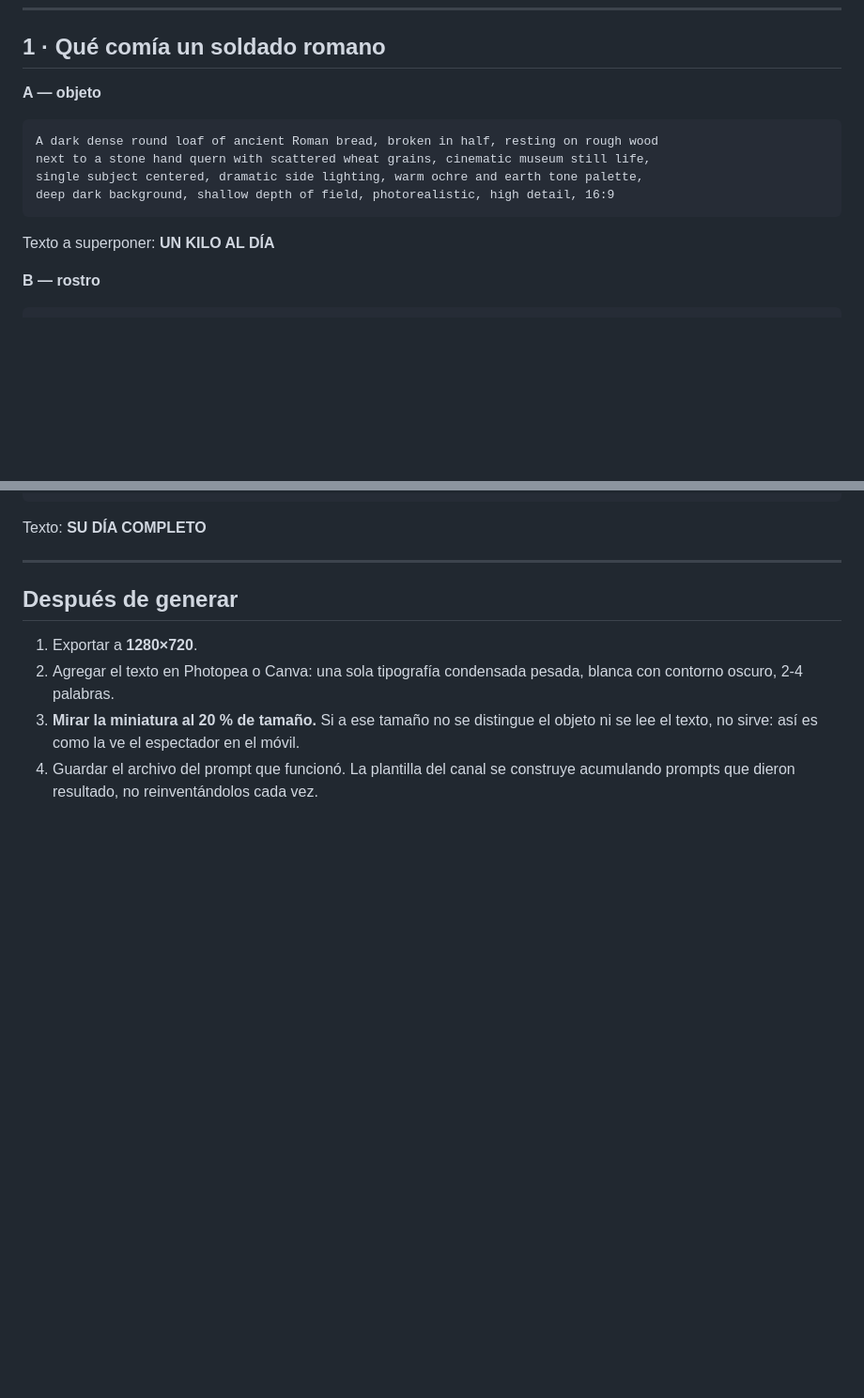
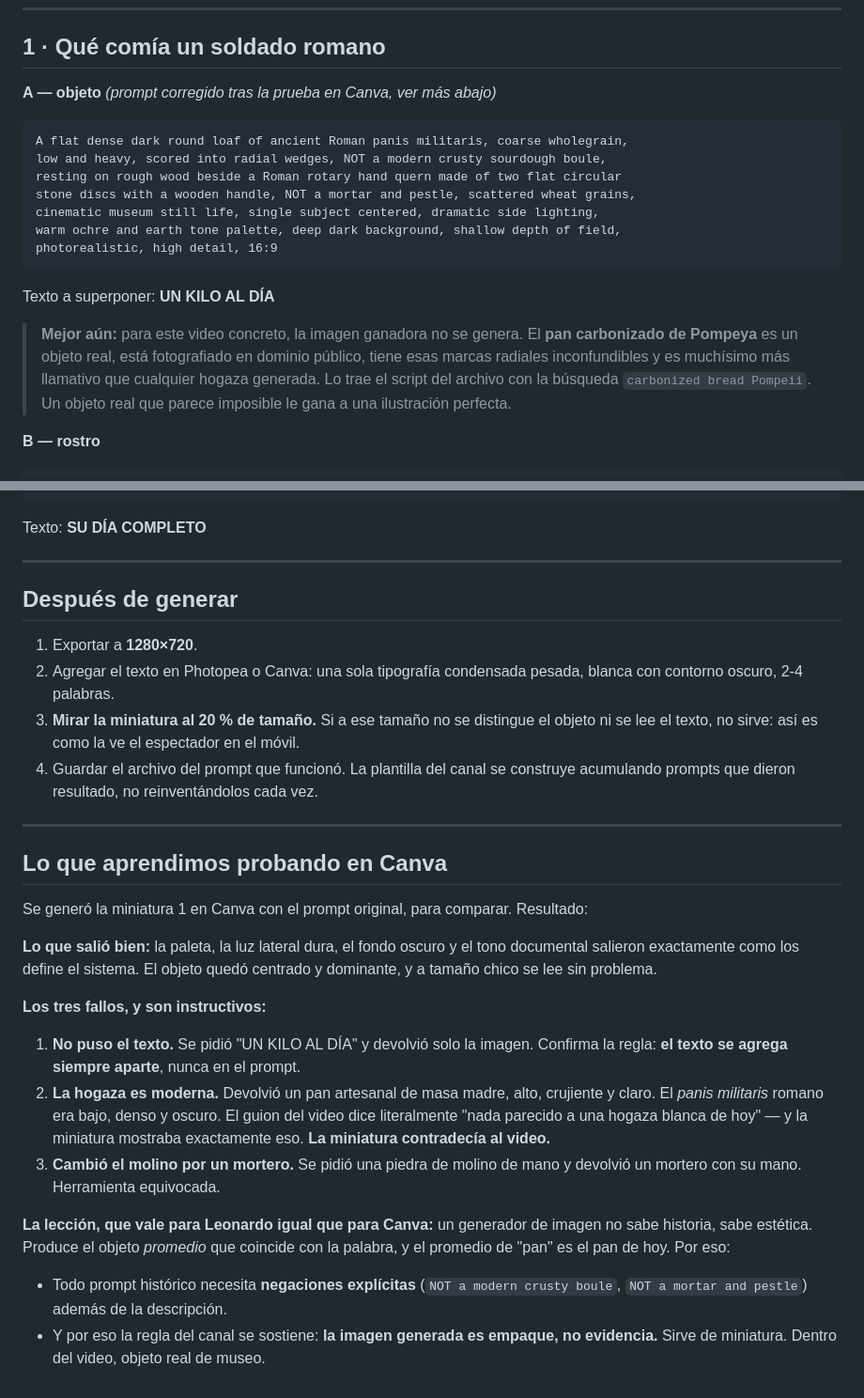
Before and after one commit to tukivirtal/canal_setiembre2026, a Markdown page: 04-produccion/prompts-leonardo-miniaturas.md, 2 parts joined by grey strips. Shown at 94% size. Rendered like a GitHub page; blank space fills up the shorter version.

Commit message:
Miniaturas: corregir el prompt del video 1 tras probarlo en Canva
La prueba devolvió una imagen con la estética correcta pero históricamente
equivocada: una hogaza artesanal moderna en vez del panis militaris romano,
y un mortero en lugar de un molino de mano. La miniatura contradecía lo que
afirma el propio guion del video.

- Añade negaciones explícitas al prompt, que es lo que un generador necesita
  para no devolver el objeto promedio de hoy.
- Recomienda usar el pan carbonizado de Pompeya, objeto real y en dominio
  público, en lugar de una hogaza generada.
- Documenta la prueba y su lección en el archivo de prompts.

Co-Authored-By: Claude Opus 5 <noreply@anthropic.com>
Claude-Session: https://claude.ai/code/session_01PmAQ1LrHgd1T2RN7KGVw4a

````diff
--- a/04-produccion/prompts-leonardo-miniaturas.md
+++ b/04-produccion/prompts-leonardo-miniaturas.md
@@ -27,14 +27,24 @@ el texto se agrega después en Photopea o Canva, nunca en el prompt.
 
 ## 1 · Qué comía un soldado romano
 
-**A — objeto**
+**A — objeto** *(prompt corregido tras la prueba en Canva, ver más abajo)*
 ```
-A dark dense round loaf of ancient Roman bread, broken in half, resting on rough wood
-next to a stone hand quern with scattered wheat grains, cinematic museum still life,
-single subject centered, dramatic side lighting, warm ochre and earth tone palette,
-deep dark background, shallow depth of field, photorealistic, high detail, 16:9
+A flat dense dark round loaf of ancient Roman panis militaris, coarse wholegrain,
+low and heavy, scored into radial wedges, NOT a modern crusty sourdough boule,
+resting on rough wood beside a Roman rotary hand quern made of two flat circular
+stone discs with a wooden handle, NOT a mortar and pestle, scattered wheat grains,
+cinematic museum still life, single subject centered, dramatic side lighting,
+warm ochre and earth tone palette, deep dark background, shallow depth of field,
+photorealistic, high detail, 16:9
 ```
 Texto a superponer: **UN KILO AL DÍA**
+
+> **Mejor aún:** para este video concreto, la imagen ganadora no se genera.
+> El **pan carbonizado de Pompeya** es un objeto real, está fotografiado en dominio
+> público, tiene esas marcas radiales inconfundibles y es muchísimo más llamativo que
+> cualquier hogaza generada. Lo trae el script del archivo con la búsqueda
+> `carbonized bread Pompeii`. Un objeto real que parece imposible le gana a una
+> ilustración perfecta.
 
 **B — rostro**
 ```
@@ -153,3 +163,34 @@ Texto: **SU DÍA COMPLETO**
    ni se lee el texto, no sirve: así es como la ve el espectador en el móvil.
 4. Guardar el archivo del prompt que funcionó. La plantilla del canal se construye
    acumulando prompts que dieron resultado, no reinventándolos cada vez.
+
+
+---
+
+## Lo que aprendimos probando en Canva
+
+Se generó la miniatura 1 en Canva con el prompt original, para comparar. Resultado:
+
+**Lo que salió bien:** la paleta, la luz lateral dura, el fondo oscuro y el tono
+documental salieron exactamente como los define el sistema. El objeto quedó centrado
+y dominante, y a tamaño chico se lee sin problema.
+
+**Los tres fallos, y son instructivos:**
+
+1. **No puso el texto.** Se pidió "UN KILO AL DÍA" y devolvió solo la imagen.
+   Confirma la regla: **el texto se agrega siempre aparte**, nunca en el prompt.
+2. **La hogaza es moderna.** Devolvió un pan artesanal de masa madre, alto, crujiente
+   y claro. El *panis militaris* romano era bajo, denso y oscuro. El guion del video
+   dice literalmente "nada parecido a una hogaza blanca de hoy" — y la miniatura
+   mostraba exactamente eso. **La miniatura contradecía al video.**
+3. **Cambió el molino por un mortero.** Se pidió una piedra de molino de mano y
+   devolvió un mortero con su mano. Herramienta equivocada.
+
+**La lección, que vale para Leonardo igual que para Canva:** un generador de imagen no
+sabe historia, sabe estética. Produce el objeto *promedio* que coincide con la palabra,
+y el promedio de "pan" es el pan de hoy. Por eso:
+
+- Todo prompt histórico necesita **negaciones explícitas** (`NOT a modern crusty boule`,
+  `NOT a mortar and pestle`) además de la descripción.
+- Y por eso la regla del canal se sostiene: **la imagen generada es empaque, no
+  evidencia.** Sirve de miniatura. Dentro del video, objeto real de museo.
````
